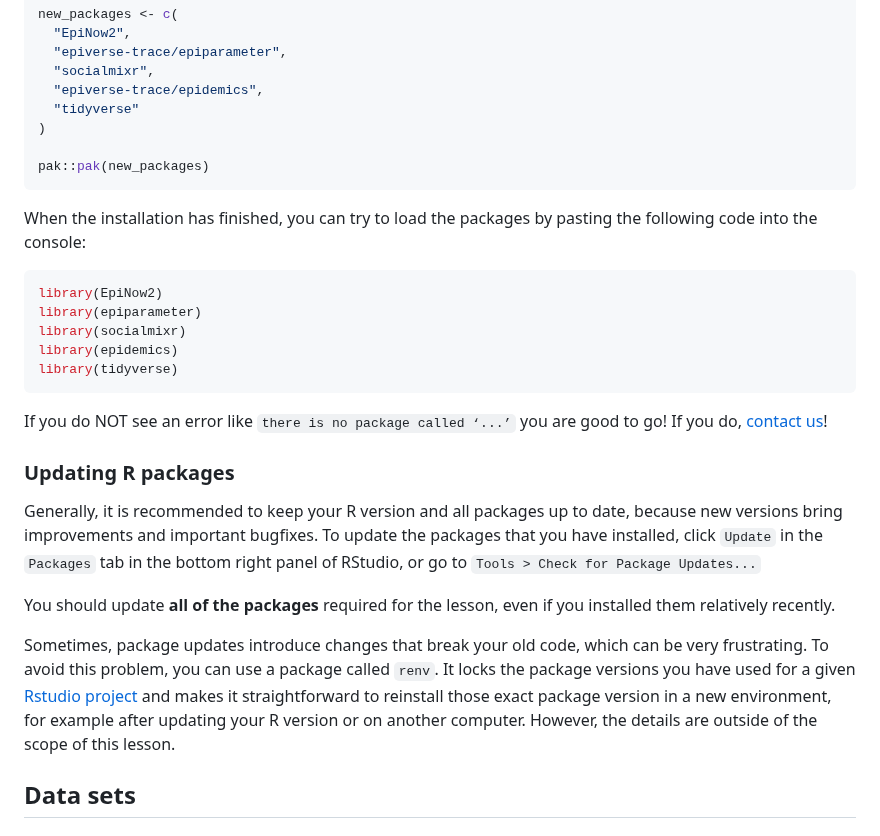
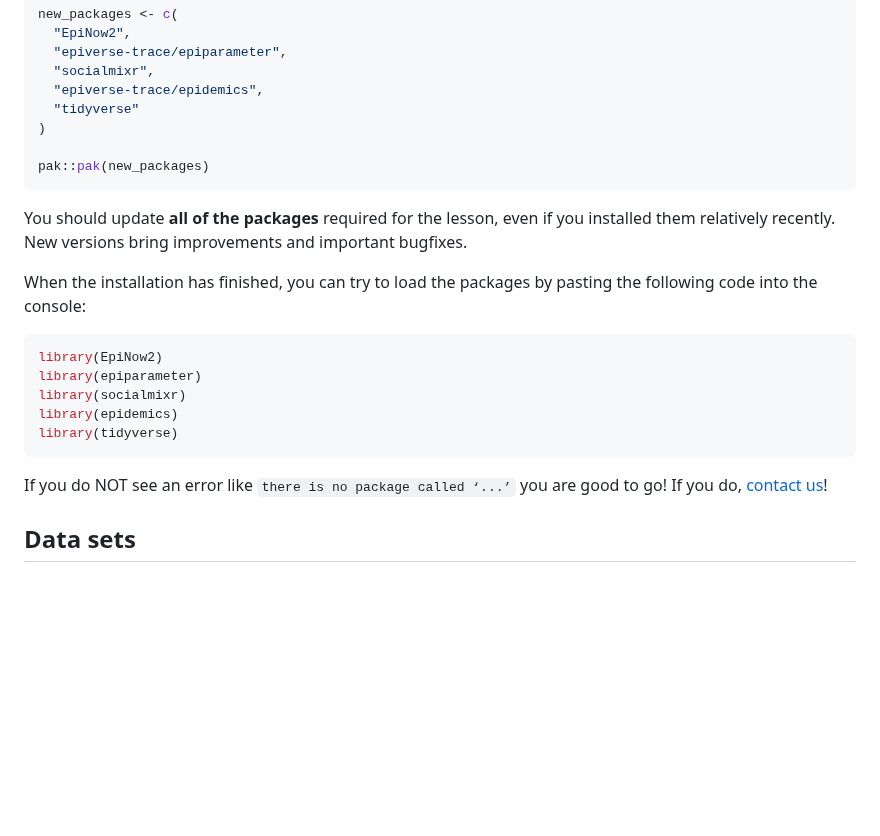
Before and after one commit to epiverse-trace/tutorials-middle, a Markdown page: learners/setup.md, the part around the change. GitHub-like rendering; blank space fills up the shorter version.

Commit message:
relocate the update R pkg section to installation

````diff
--- a/learners/setup.md
+++ b/learners/setup.md
@@ -66,6 +66,8 @@ new_packages <- c(
 pak::pak(new_packages)
 ```
 
+You should update **all of the packages** required for the lesson, even if you installed them relatively recently. New versions bring improvements and important bugfixes.
+
 When the installation has finished, you can try to load the packages by pasting the following code into the console:
 
 ```r
@@ -77,14 +79,6 @@ library(tidyverse)
 ```
 
 If you do NOT see an error like `there is no package called ‘...’` you are good to go! If you do, [contact us](#your-questions)!
-
-### Updating R packages
-
-Generally, it is recommended to keep your R version and all packages up to date, because new versions bring improvements and important bugfixes. To update the packages that you have installed, click `Update` in the `Packages` tab in the bottom right panel of RStudio, or go to `Tools > Check for Package Updates...`
-
-You should update **all of the packages** required for the lesson, even if you installed them relatively recently.
-
-Sometimes, package updates introduce changes that break your old code, which can be very frustrating. To avoid this problem, you can use a package called `renv`. It locks the package versions you have used for a given [Rstudio project](https://docs.posit.co/ide/user/ide/guide/code/projects.html) and makes it straightforward to reinstall those exact package version in a new environment, for example after updating your R version or on another computer. However, the details are outside of the scope of this lesson.
 
 ## Data sets
 
````
